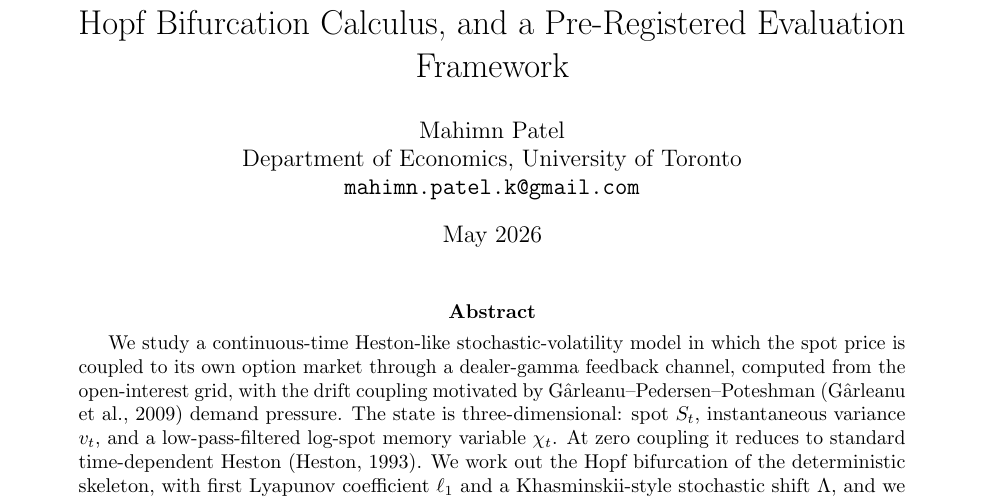
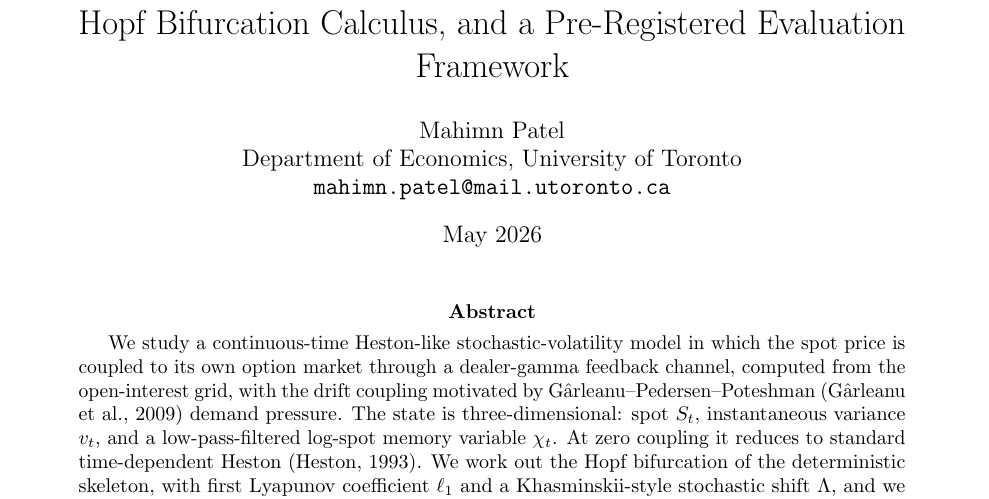
Before and after one commit to mahimn01/reflexive-options, a LaTeX paper (paper/main.tex): part of page 1 of 41, cut so that both start at the same text. Compiled offline with pdfLaTeX.

Commit message:
paper: author email → mahimn.patel@mail.utoronto.ca (UofT)

```diff
--- a/paper/main.tex
+++ b/paper/main.tex
@@ -21,7 +21,7 @@
 A Stochastic-Volatility Model with Dealer-Gamma Feedback, \\
 Hopf Bifurcation Calculus, and a Pre-Registered Evaluation Framework}
 
-\author{Mahimn Patel\\Department of Economics, University of Toronto\\\texttt{mahimn.patel.k@gmail.com}}
+\author{Mahimn Patel\\Department of Economics, University of Toronto\\\texttt{mahimn.patel@mail.utoronto.ca}}
 % \orcid{XXXX-XXXX-XXXX-XXXX}  % register at orcid.org/register, then uncomment
 
 \date{May 2026}
```
Also changed, not shown: paper/variants/neurips_workshop/main.tex (+1 -1 lines), paper/main.pdf, paper/variants/neurips_workshop/main.pdf.
